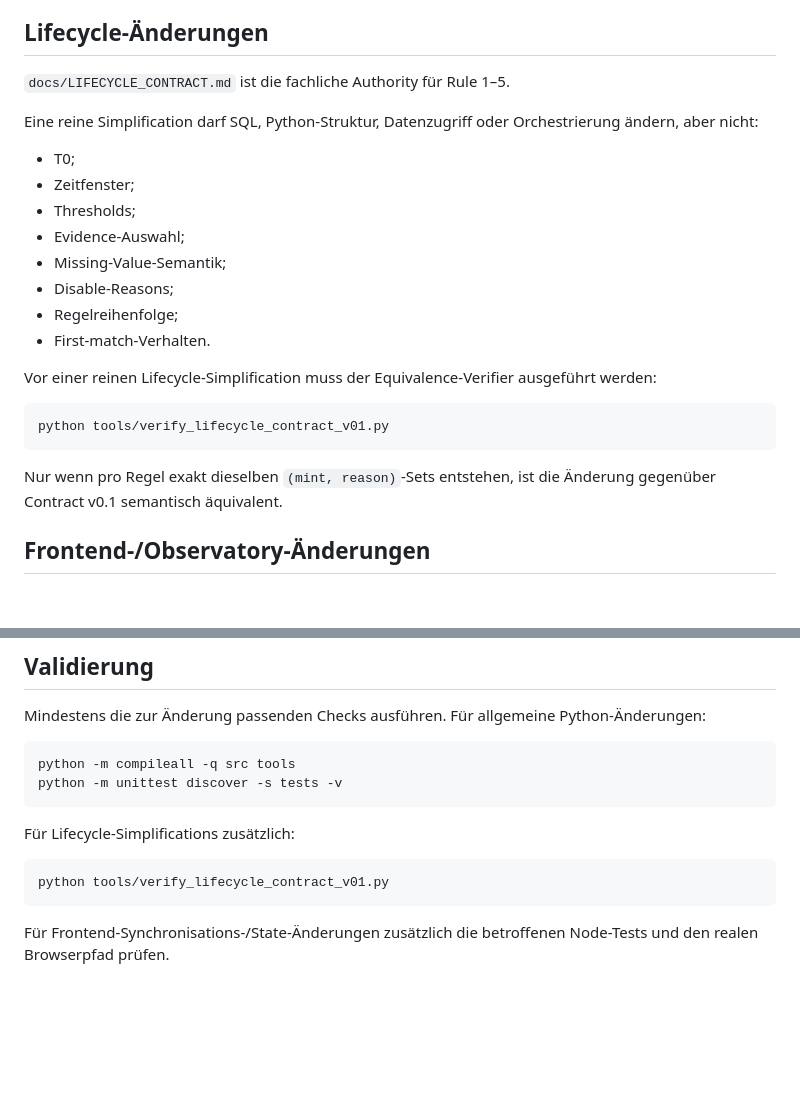
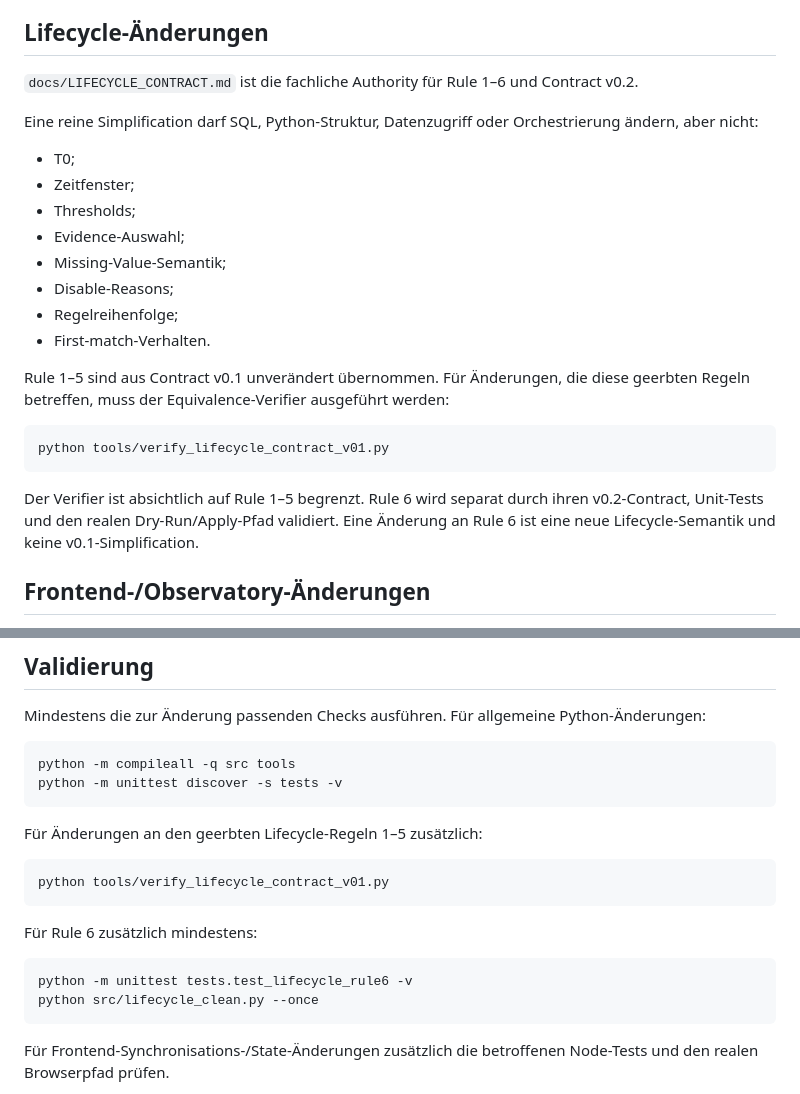
Before and after one commit to 0bLad20x/solana-token-observatory, a Markdown page: AGENTS.md, 2 parts joined by grey strips. Drawn GitHub-style; blank space fills up the shorter version.

Commit message:
Align lifecycle change rules with v0.2

````diff
--- a/AGENTS.md
+++ b/AGENTS.md
@@ -73,7 +73,7 @@ Snapshot-Abstände sind deshalb keine Poll-Abstände. Fehlende Zwischen-Snapshot
 
 ## Lifecycle-Änderungen
 
-`docs/LIFECYCLE_CONTRACT.md` ist die fachliche Authority für Rule 1–5.
+`docs/LIFECYCLE_CONTRACT.md` ist die fachliche Authority für Rule 1–6 und Contract v0.2.
 
 Eine reine Simplification darf SQL, Python-Struktur, Datenzugriff oder Orchestrierung ändern, aber nicht:
 
@@ -86,13 +86,13 @@ Eine reine Simplification darf SQL, Python-Struktur, Datenzugriff oder Orchestri
 - Regelreihenfolge;
 - First-match-Verhalten.
 
-Vor einer reinen Lifecycle-Simplification muss der Equivalence-Verifier ausgeführt werden:
+Rule 1–5 sind aus Contract v0.1 unverändert übernommen. Für Änderungen, die diese geerbten Regeln betreffen, muss der Equivalence-Verifier ausgeführt werden:
 
 ```powershell
 python tools/verify_lifecycle_contract_v01.py
 ```
 
-Nur wenn pro Regel exakt dieselben `(mint, reason)`-Sets entstehen, ist die Änderung gegenüber Contract v0.1 semantisch äquivalent.
+Der Verifier ist absichtlich auf Rule 1–5 begrenzt. Rule 6 wird separat durch ihren v0.2-Contract, Unit-Tests und den realen Dry-Run/Apply-Pfad validiert. Eine Änderung an Rule 6 ist eine neue Lifecycle-Semantik und keine v0.1-Simplification.
 
 ## Frontend-/Observatory-Änderungen
 
@@ -160,10 +160,17 @@ python -m compileall -q src tools
 python -m unittest discover -s tests -v
 ```
 
-Für Lifecycle-Simplifications zusätzlich:
+Für Änderungen an den geerbten Lifecycle-Regeln 1–5 zusätzlich:
 
 ```powershell
 python tools/verify_lifecycle_contract_v01.py
+```
+
+Für Rule 6 zusätzlich mindestens:
+
+```powershell
+python -m unittest tests.test_lifecycle_rule6 -v
+python src/lifecycle_clean.py --once
 ```
 
 Für Frontend-Synchronisations-/State-Änderungen zusätzlich die betroffenen Node-Tests und den realen Browserpfad prüfen.
````
